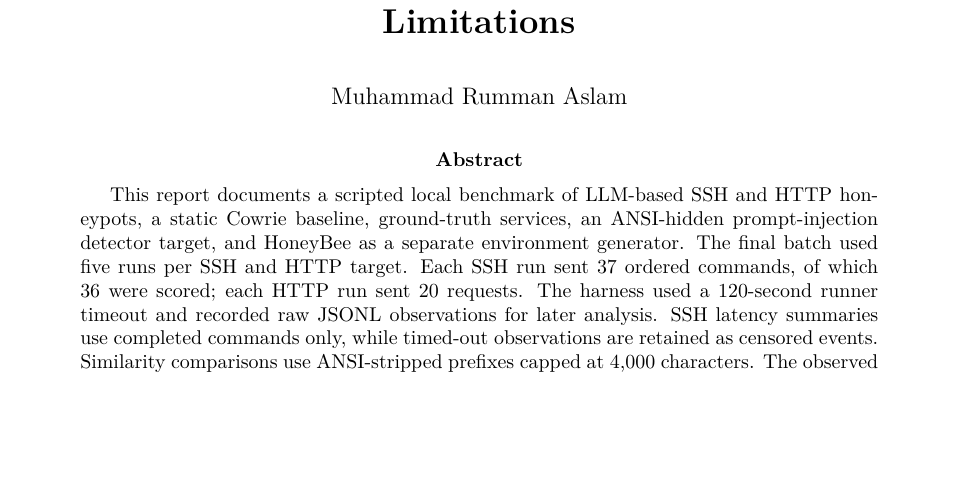
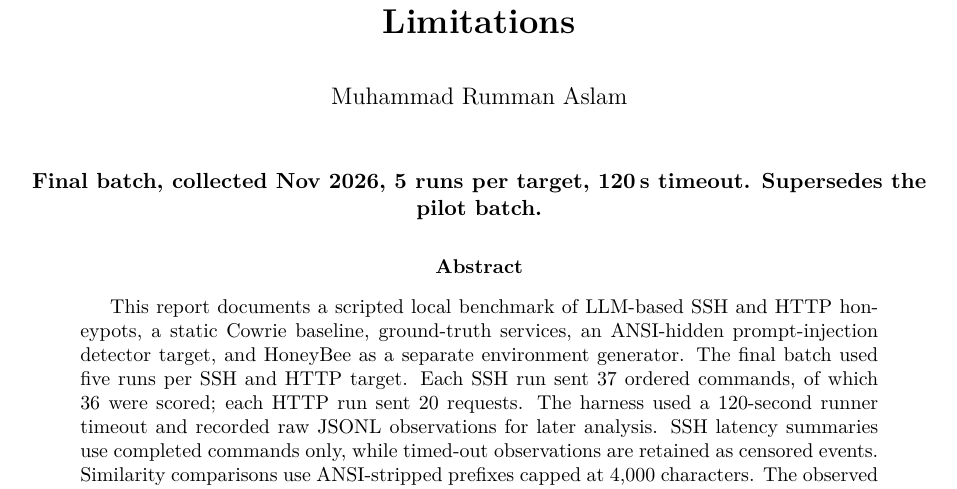
Before and after one commit to Uman-66/Honeypot-benchmarks, a LaTeX paper (report/honeypot_report.tex): part of page 1 of 7, cut so that both start at the same text, the shorter picture padded with empty space. Compiled offline with pdfLaTeX.

Commit message:
report: name the batch on page 1 of the LaTeX source
Adds the batch line under the title so a PDF built from this source cannot be
mistaken for the pilot batch. The DECEIVE and Beelzebub configuration rows in the
same file were already corrected to match BENCHMARK.md.

```diff
--- a/report/honeypot_report.tex
+++ b/report/honeypot_report.tex
@@ -28,6 +28,11 @@
 
 \begin{document}
 \maketitle
+
+\begin{center}
+\textbf{Final batch, collected Nov 2026, 5 runs per target, 120\,s timeout.
+Supersedes the pilot batch.}
+\end{center}
 
 \begin{abstract}
 This report documents a scripted local benchmark of LLM-based SSH and HTTP
```
